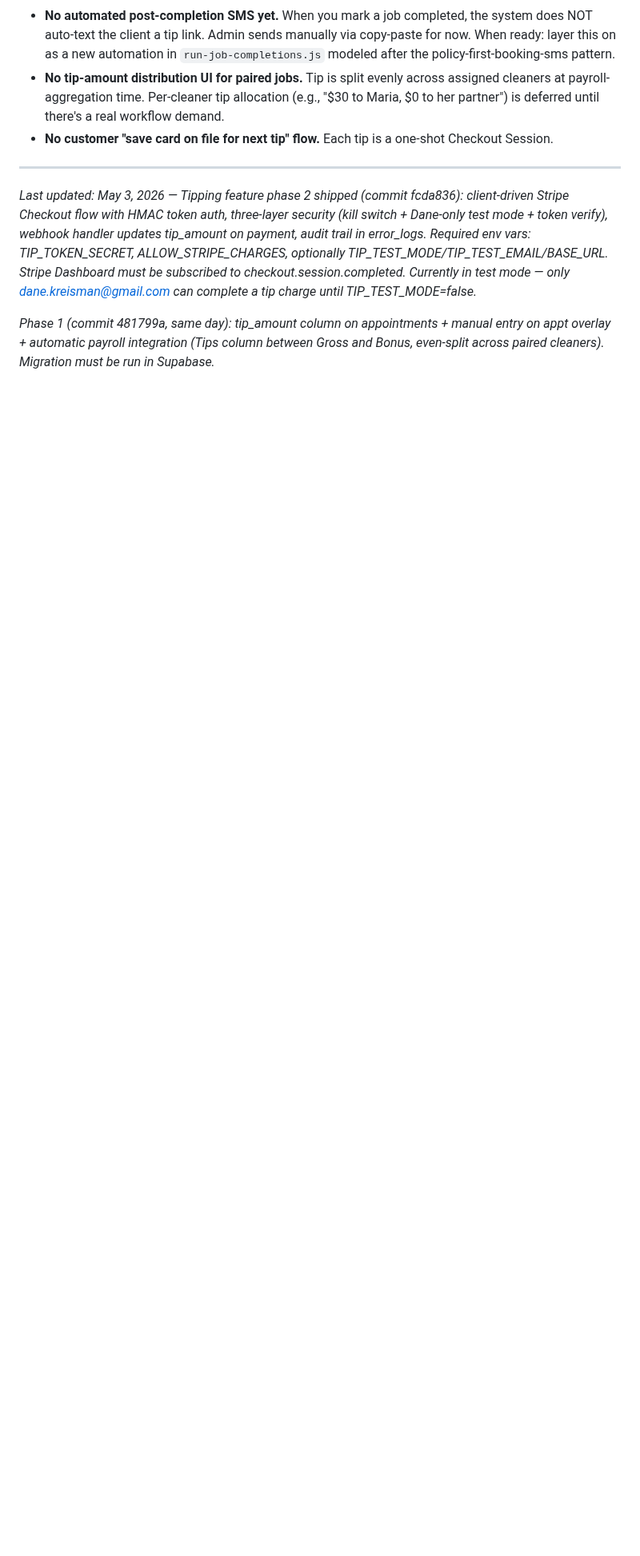
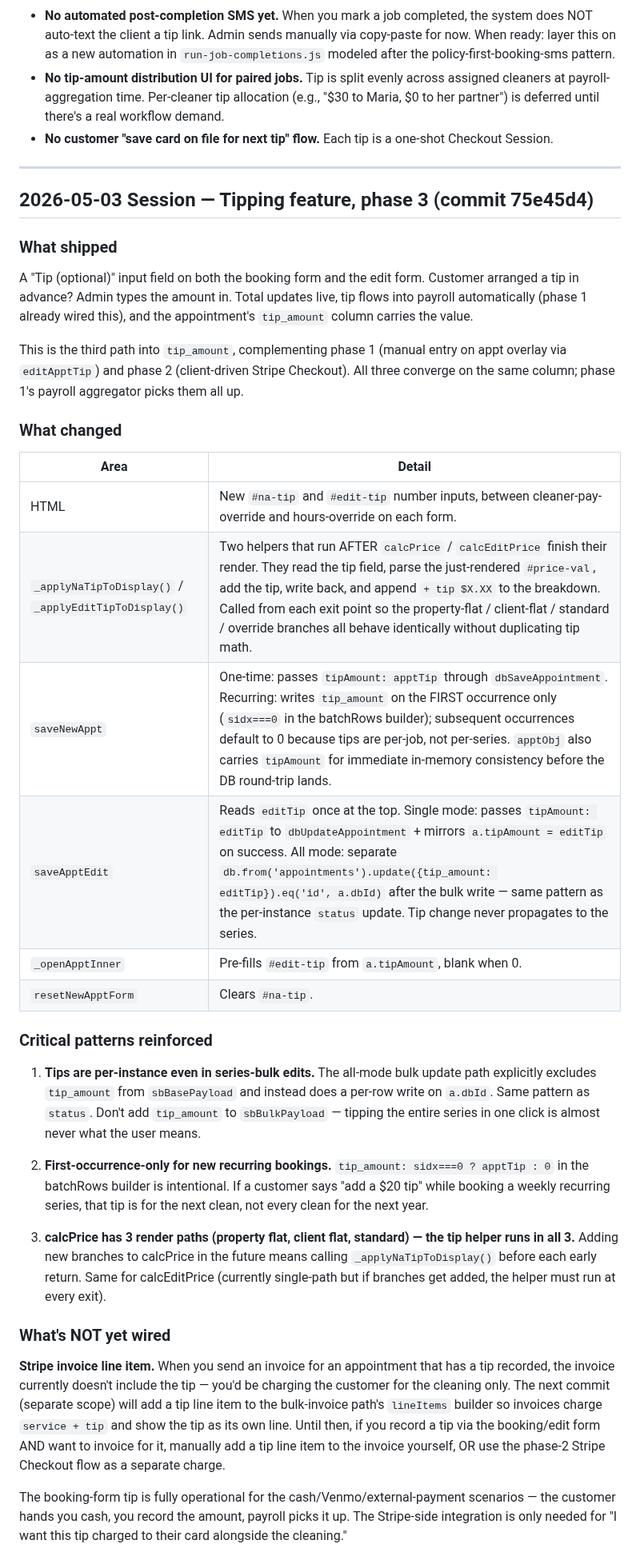
Before and after one commit to danekreisman/hnc-crm, a Markdown page: DEVELOPMENT_GUIDE.md, the part around one of its changes. Shown at 80% size. Rendered like a GitHub page; blank space fills up the shorter version.

Commit message:
Guide: document tipping phase 3 (booking+edit form tip field) — patterns + Stripe invoice gap

```diff
--- a/DEVELOPMENT_GUIDE.md
+++ b/DEVELOPMENT_GUIDE.md
@@ -1073,6 +1073,36 @@ GROUP BY 1 ORDER BY 2 DESC;
 
 ---
 
-*Last updated: May 3, 2026 — Tipping feature phase 2 shipped (commit fcda836): client-driven Stripe Checkout flow with HMAC token auth, three-layer security (kill switch + Dane-only test mode + token verify), webhook handler updates tip_amount on payment, audit trail in error_logs. Required env vars: TIP_TOKEN_SECRET, ALLOW_STRIPE_CHARGES, optionally TIP_TEST_MODE/TIP_TEST_EMAIL/BASE_URL. Stripe Dashboard must be subscribed to checkout.session.completed. Currently in test mode — only dane.kreisman@gmail.com can complete a tip charge until TIP_TEST_MODE=false.*
+## 2026-05-03 Session — Tipping feature, phase 3 (commit 75e45d4)
 
-*Phase 1 (commit 481799a, same day): tip_amount column on appointments + manual entry on appt overlay + automatic payroll integration (Tips column between Gross and Bonus, even-split across paired cleaners). Migration must be run in Supabase.*
+### What shipped
+
+A "Tip (optional)" input field on both the booking form and the edit form. Customer arranged a tip in advance? Admin types the amount in. Total updates live, tip flows into payroll automatically (phase 1 already wired this), and the appointment's `tip_amount` column carries the value.
+
+This is the third path into `tip_amount`, complementing phase 1 (manual entry on appt overlay via `editApptTip`) and phase 2 (client-driven Stripe Checkout). All three converge on the same column; phase 1's payroll aggregator picks them all up.
+
+### What changed
+
+| Area | Detail |
+|---|---|
+| HTML | New `#na-tip` and `#edit-tip` number inputs, between cleaner-pay-override and hours-override on each form. |
+| `_applyNaTipToDisplay()` / `_applyEditTipToDisplay()` | Two helpers that run AFTER `calcPrice` / `calcEditPrice` finish their render. They read the tip field, parse the just-rendered `#price-val`, add the tip, write back, and append `+ tip $X.XX` to the breakdown. Called from each exit point so the property-flat / client-flat / standard / override branches all behave identically without duplicating tip math. |
+| `saveNewAppt` | One-time: passes `tipAmount: apptTip` through `dbSaveAppointment`. Recurring: writes `tip_amount` on the FIRST occurrence only (`sidx===0` in the batchRows builder); subsequent occurrences default to 0 because tips are per-job, not per-series. `apptObj` also carries `tipAmount` for immediate in-memory consistency before the DB round-trip lands. |
+| `saveApptEdit` | Reads `editTip` once at the top. Single mode: passes `tipAmount: editTip` to `dbUpdateAppointment` + mirrors `a.tipAmount = editTip` on success. All mode: separate `db.from('appointments').update({tip_amount: editTip}).eq('id', a.dbId)` after the bulk write — same pattern as the per-instance `status` update. Tip change never propagates to the series. |
+| `_openApptInner` | Pre-fills `#edit-tip` from `a.tipAmount`, blank when 0. |
+| `resetNewApptForm` | Clears `#na-tip`. |
+
+### Critical patterns reinforced
+
+1. **Tips are per-instance even in series-bulk edits.** The all-mode bulk update path explicitly excludes `tip_amount` from `sbBasePayload` and instead does a per-row write on `a.dbId`. Same pattern as `status`. Don't add `tip_amount` to `sbBulkPayload` — tipping the entire series in one click is almost never what the user means.
+
+2. **First-occurrence-only for new recurring bookings.** `tip_amount: sidx===0 ? apptTip : 0` in the batchRows builder is intentional. If a customer says "add a $20 tip" while booking a weekly recurring series, that tip is for the next clean, not every clean for the next year.
+
+3. **calcPrice has 3 render paths (property flat, client flat, standard) — the tip helper runs in all 3.** Adding new branches to calcPrice in the future means calling `_applyNaTipToDisplay()` before each early return. Same for calcEditPrice (currently single-path but if branches get added, the helper must run at every exit).
+
+### What's NOT yet wired
+
+**Stripe invoice line item.** When you send an invoice for an appointment that has a tip recorded, the invoice currently doesn't include the tip — you'd be charging the customer for the cleaning only. The next commit (separate scope) will add a tip line item to the bulk-invoice path's `lineItems` builder so invoices charge `service + tip` and show the tip as its own line. Until then, if you record a tip via the booking/edit form AND want to invoice for it, manually add a tip line item to the invoice yourself, OR use the phase-2 Stripe Checkout flow as a separate charge.
+
+The booking-form tip is fully operational for the cash/Venmo/external-payment scenarios — the customer hands you cash, you record the amount, payroll picks it up. The Stripe-side integration is only needed for "I want this tip charged to their card alongside the cleaning."
+
```
Also changed, not shown: other parts of DEVELOPMENT_GUIDE.md (+7 -0 lines).
